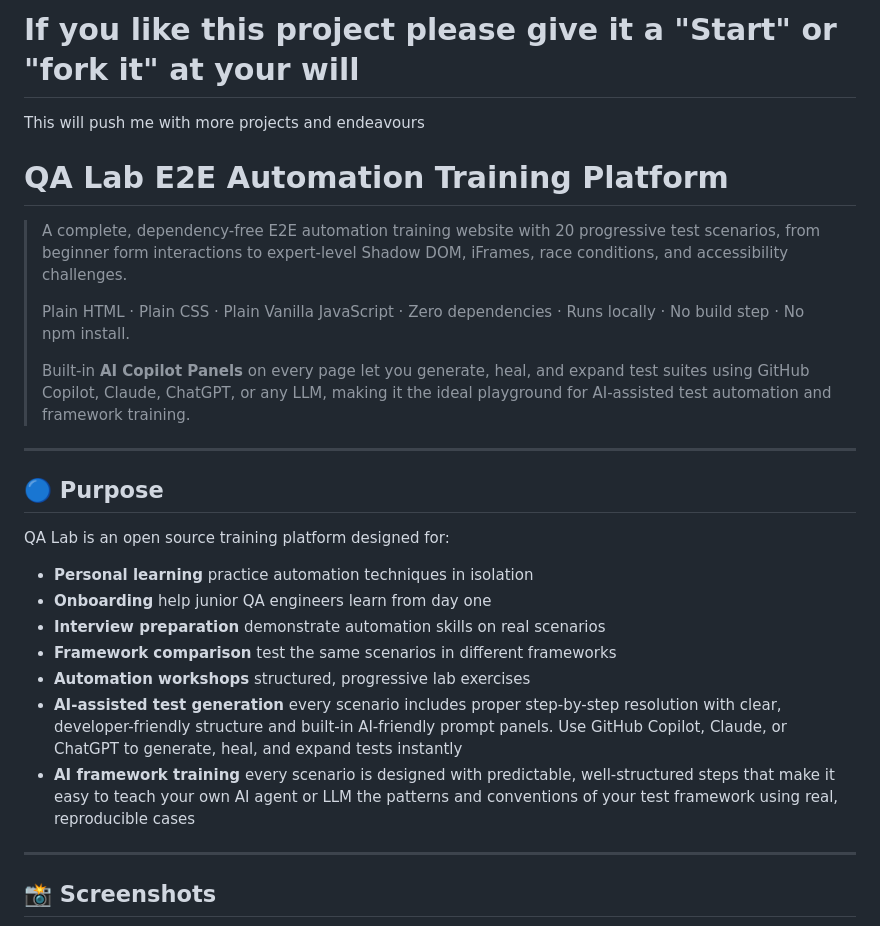
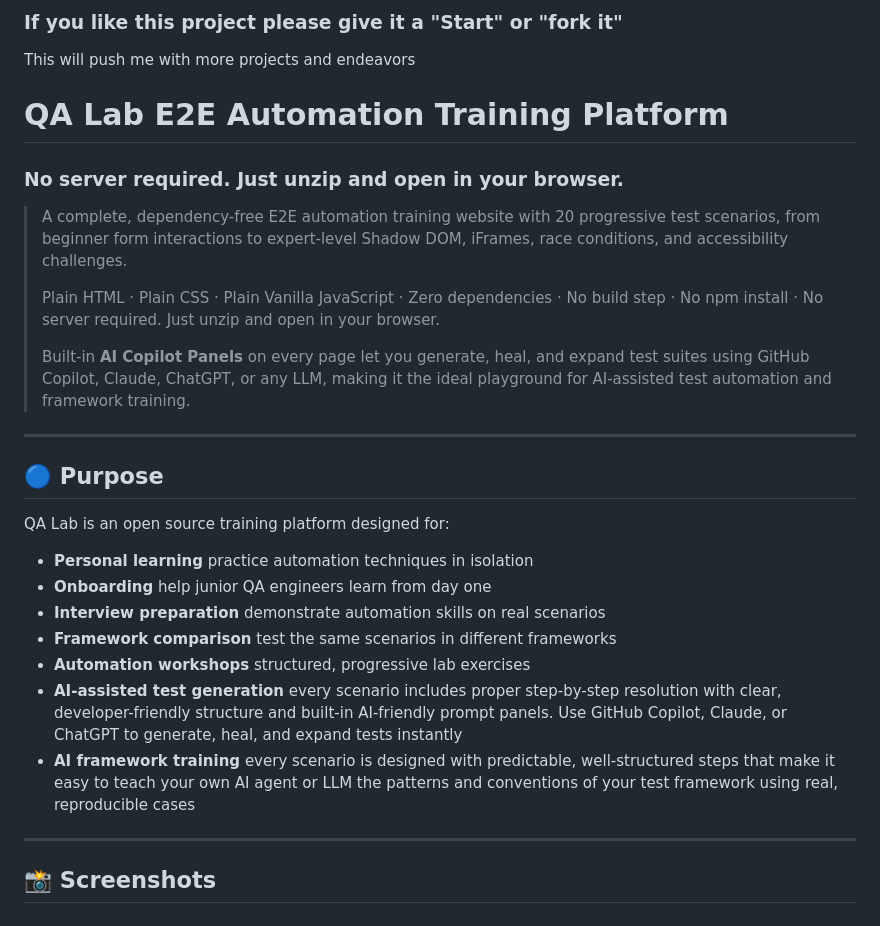
Before and after one commit to MentalBurst/qa-automation-ai-training-site, a Markdown page: README.md, the part around one of its changes. Drawn GitHub-style.

Commit message:
docs: improve README tagline with no-server and unzip messaging

```diff
--- a/README.md
+++ b/README.md
@@ -1,14 +1,19 @@
-# If you like this project please give it a "Start" or "fork it" at your will
+### If you like this project please give it a "Start" or "fork it"
 
-This will push me with more projects and endeavours
+This will push me with more projects and endeavors
 
- # QA Lab E2E Automation Training Platform
+# QA Lab E2E Automation Training Platform
 
-> A complete, dependency-free E2E automation training website with 20 progressive test scenarios, from beginner form interactions to expert-level Shadow DOM, iFrames, race conditions, and accessibility challenges.
+### No server required. Just unzip and open in your browser.
+
+> A complete, dependency-free E2E automation training website with 20 progressive test scenarios, from beginner form
+> interactions to expert-level Shadow DOM, iFrames, race conditions, and accessibility challenges.
 >
-> Plain HTML · Plain CSS · Plain Vanilla JavaScript · Zero dependencies · Runs locally · No build step · No npm install.
+> Plain HTML · Plain CSS · Plain Vanilla JavaScript · Zero dependencies · No build step · No npm install · No server
+> required. Just unzip and open in your browser.
 >
-> Built-in **AI Copilot Panels** on every page let you generate, heal, and expand test suites using GitHub Copilot, Claude, ChatGPT, or any LLM, making it the ideal playground for AI-assisted test automation and framework training.
+> Built-in **AI Copilot Panels** on every page let you generate, heal, and expand test suites using GitHub Copilot,
+> Claude, ChatGPT, or any LLM, making it the ideal playground for AI-assisted test automation and framework training.
 
 ---
 
@@ -21,8 +26,11 @@ QA Lab is an open source training platform designed for:
 - **Interview preparation** demonstrate automation skills on real scenarios
 - **Framework comparison** test the same scenarios in different frameworks
 - **Automation workshops** structured, progressive lab exercises
-- **AI-assisted test generation** every scenario includes proper step-by-step resolution with clear, developer-friendly structure and built-in AI-friendly prompt panels. Use GitHub Copilot, Claude, or ChatGPT to generate, heal, and expand tests instantly
-- **AI framework training** every scenario is designed with predictable, well-structured steps that make it easy to teach your own AI agent or LLM the patterns and conventions of your test framework using real, reproducible cases
+- **AI-assisted test generation** every scenario includes proper step-by-step resolution with clear, developer-friendly
+  structure and built-in AI-friendly prompt panels. Use GitHub Copilot, Claude, or ChatGPT to generate, heal, and expand
+  tests instantly
+- **AI framework training** every scenario is designed with predictable, well-structured steps that make it easy to
+  teach your own AI agent or LLM the patterns and conventions of your test framework using real, reproducible cases
 
 ---
 
```
Also changed, not shown: other parts of README.md (+56 -42 lines), docs/README.md (+1 -1 lines).
